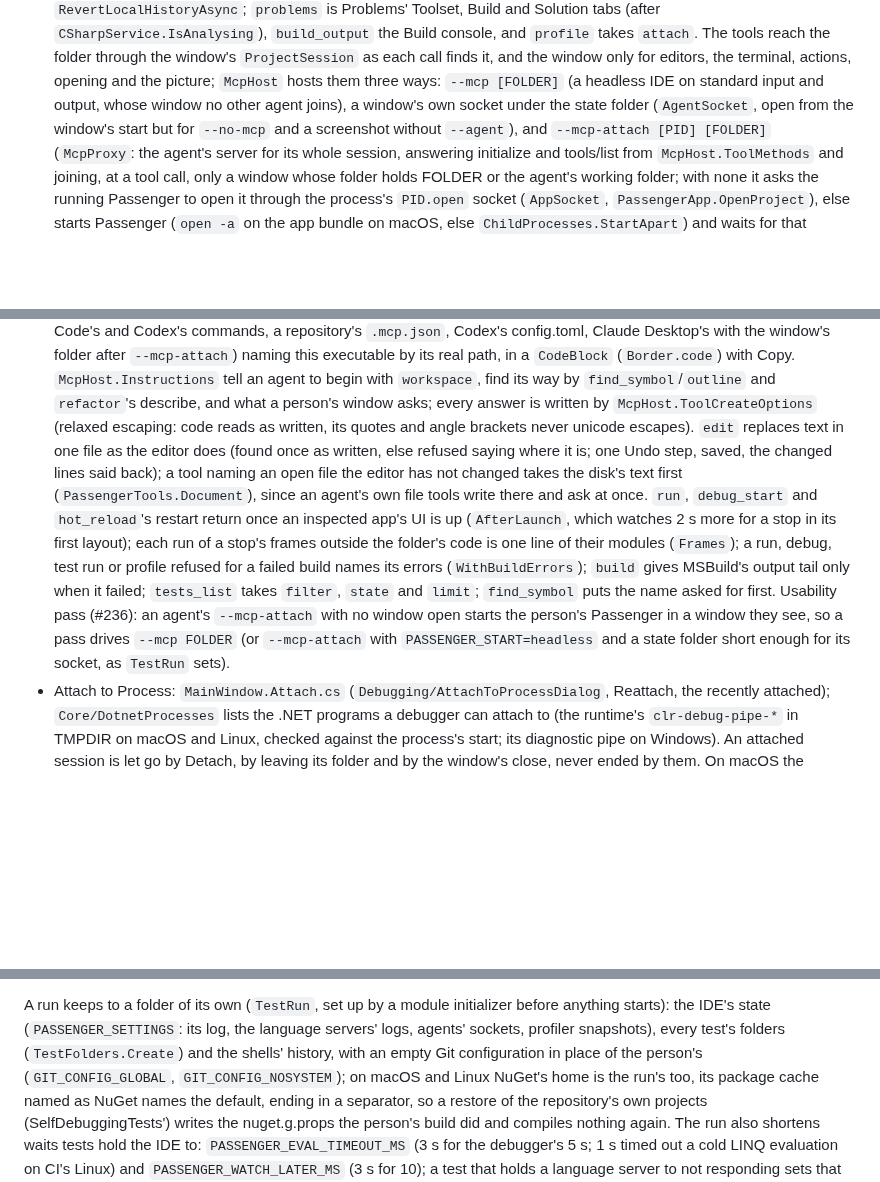
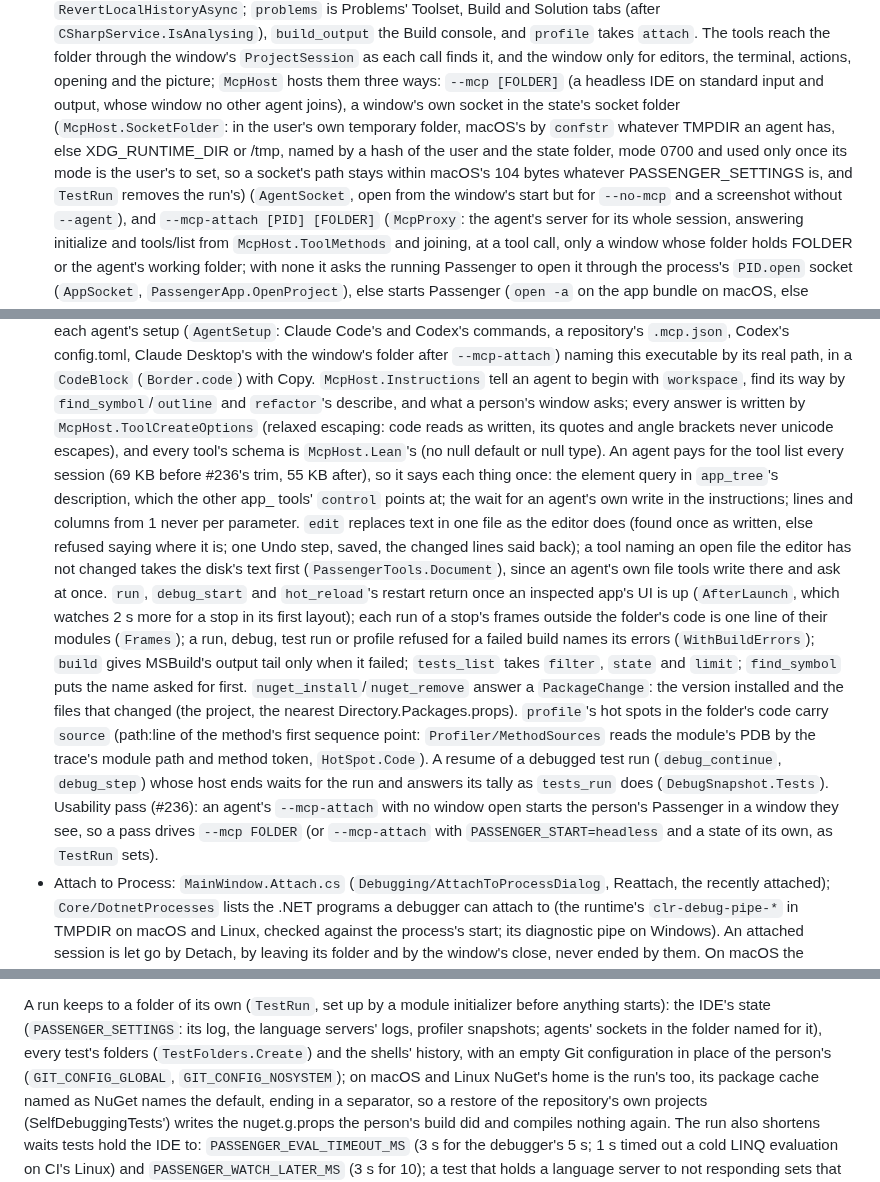
Before and after one commit to ChaseDRedmon/passenger, a Markdown page: CLAUDE.md, 3 parts joined by grey strips. GitHub-like rendering; blank space fills up the shorter version.

Commit message:
CLAUDE.md: the agents' sockets in a folder of the state's own under the user's temporary folder, the tool list saying each thing once and McpHost.Lean's schemas, nuget's PackageChange, profile's hot spots' source and a debugged test run's tally on resuming (Part of #236)
Co-Authored-By: Claude Opus 5.5 (1M context) <noreply@anthropic.com>
Claude-Session: https://claude.ai/code/session_0151UQTkY7PefAbDQMDzuRwY

```diff
--- a/CLAUDE.md
+++ b/CLAUDE.md
@@ -611,7 +611,10 @@ window or takes the focus; it shows everything but the system's own window chrom
   console, and `profile` takes `attach`. The tools reach the
   folder through the window's `ProjectSession` as each call finds it, and the
   window only for editors, the terminal, actions, opening and the picture; `McpHost` hosts them three ways: `--mcp [FOLDER]` (a headless IDE on standard input and output, whose window no other
-  agent joins), a window's own socket under the state folder (`AgentSocket`, open from the window's start but for
+  agent joins), a window's own socket in the state's socket folder (`McpHost.SocketFolder`: in the user's own temporary
+  folder, macOS's by `confstr` whatever TMPDIR an agent has, else XDG_RUNTIME_DIR or /tmp, named by a hash of the user and
+  the state folder, mode 0700 and used only once its mode is the user's to set, so a socket's path stays within macOS's
+  104 bytes whatever PASSENGER_SETTINGS is, and `TestRun` removes the run's) (`AgentSocket`, open from the window's start but for
   `--no-mcp` and a screenshot without `--agent`), and `--mcp-attach [PID] [FOLDER]` (`McpProxy`: the agent's server for
   its whole session, answering initialize and tools/list from `McpHost.ToolMethods` and joining, at a tool call, only a
   window whose folder holds FOLDER or the agent's working folder; with none it asks the running Passenger to open it
@@ -628,16 +631,23 @@ window or takes the focus; it shows everything but the system's own window chrom
   this executable by its real path, in a `CodeBlock` (`Border.code`) with Copy. `McpHost.Instructions` tell an agent to
   begin with `workspace`, find its way by `find_symbol`/`outline` and `refactor`'s describe, and what a person's window
   asks; every answer is written by `McpHost.ToolCreateOptions` (relaxed escaping: code reads as written, its quotes and
-  angle brackets never unicode escapes). `edit` replaces text in one file as the editor does (found once as written,
+  angle brackets never unicode escapes), and every tool's schema is `McpHost.Lean`'s (no null default or null type). An
+  agent pays for the tool list every session (69 KB before #236's trim, 55 KB after), so it says each thing once: the
+  element query in `app_tree`'s description, which the other app_ tools' `control` points at; the wait for an agent's
+  own write in the instructions; lines and columns from 1 never per parameter. `edit` replaces text in one file as the editor does (found once as written,
   else refused saying where it is; one Undo step, saved, the changed lines said back); a tool naming an open file the
   editor has not changed takes the disk's text first (`PassengerTools.Document`), since an agent's own file tools write
   there and ask at once. `run`, `debug_start` and `hot_reload`'s restart return once an inspected app's UI is up
   (`AfterLaunch`, which watches 2 s more for a stop in its first layout); each run of a stop's frames outside the
   folder's code is one line of their modules (`Frames`); a run, debug, test run or profile refused for a failed build
   names its errors (`WithBuildErrors`); `build` gives MSBuild's output tail only when it failed; `tests_list` takes `filter`, `state` and `limit`; `find_symbol` puts the name asked
-  for first. Usability pass (#236): an agent's `--mcp-attach` with no window open starts the person's Passenger in a
-  window they see, so a pass drives `--mcp FOLDER` (or `--mcp-attach` with `PASSENGER_START=headless` and a state
-  folder short enough for its socket, as `TestRun` sets).
+  for first. `nuget_install`/`nuget_remove` answer a `PackageChange`: the version installed and the files that changed
+  (the project, the nearest Directory.Packages.props). `profile`'s hot spots in the folder's code carry `source`
+  (path:line of the method's first sequence point: `Profiler/MethodSources` reads the module's PDB by the trace's
+  module path and method token, `HotSpot.Code`). A resume of a debugged test run (`debug_continue`, `debug_step`)
+  whose host ends waits for the run and answers its tally as `tests_run` does (`DebugSnapshot.Tests`). Usability pass
+  (#236): an agent's `--mcp-attach` with no window open starts the person's Passenger in a window they see, so a pass
+  drives `--mcp FOLDER` (or `--mcp-attach` with `PASSENGER_START=headless` and a state of its own, as `TestRun` sets).
 - Attach to Process: `MainWindow.Attach.cs` (`Debugging/AttachToProcessDialog`, Reattach, the recently attached);
   `Core/DotnetProcesses` lists the .NET programs a debugger can attach to (the runtime's `clr-debug-pipe-*` in TMPDIR
   on macOS and Linux, checked against the process's start; its diagnostic pipe on Windows). An attached session is
@@ -905,7 +915,8 @@ by hand, a lone `TextDocument`, `LineDiff`, `CommitGraph`, `Snippet.Parse`); the
 exception.
 
 A run keeps to a folder of its own (`TestRun`, set up by a module initializer before anything starts): the IDE's state
-(`PASSENGER_SETTINGS`: its log, the language servers' logs, agents' sockets, profiler snapshots), every test's
+(`PASSENGER_SETTINGS`: its log, the language servers' logs, profiler snapshots; agents' sockets in the folder named
+for it), every test's
 folders (`TestFolders.Create`) and the shells' history, with an empty Git configuration in place of the person's
 (`GIT_CONFIG_GLOBAL`, `GIT_CONFIG_NOSYSTEM`); on macOS and Linux NuGet's home is the run's too, its package cache named
 as NuGet names the default, ending in a separator, so a restore of the repository's own projects (SelfDebuggingTests')
```
Also changed, not shown: other parts of CLAUDE.md (+1 -1 lines).
